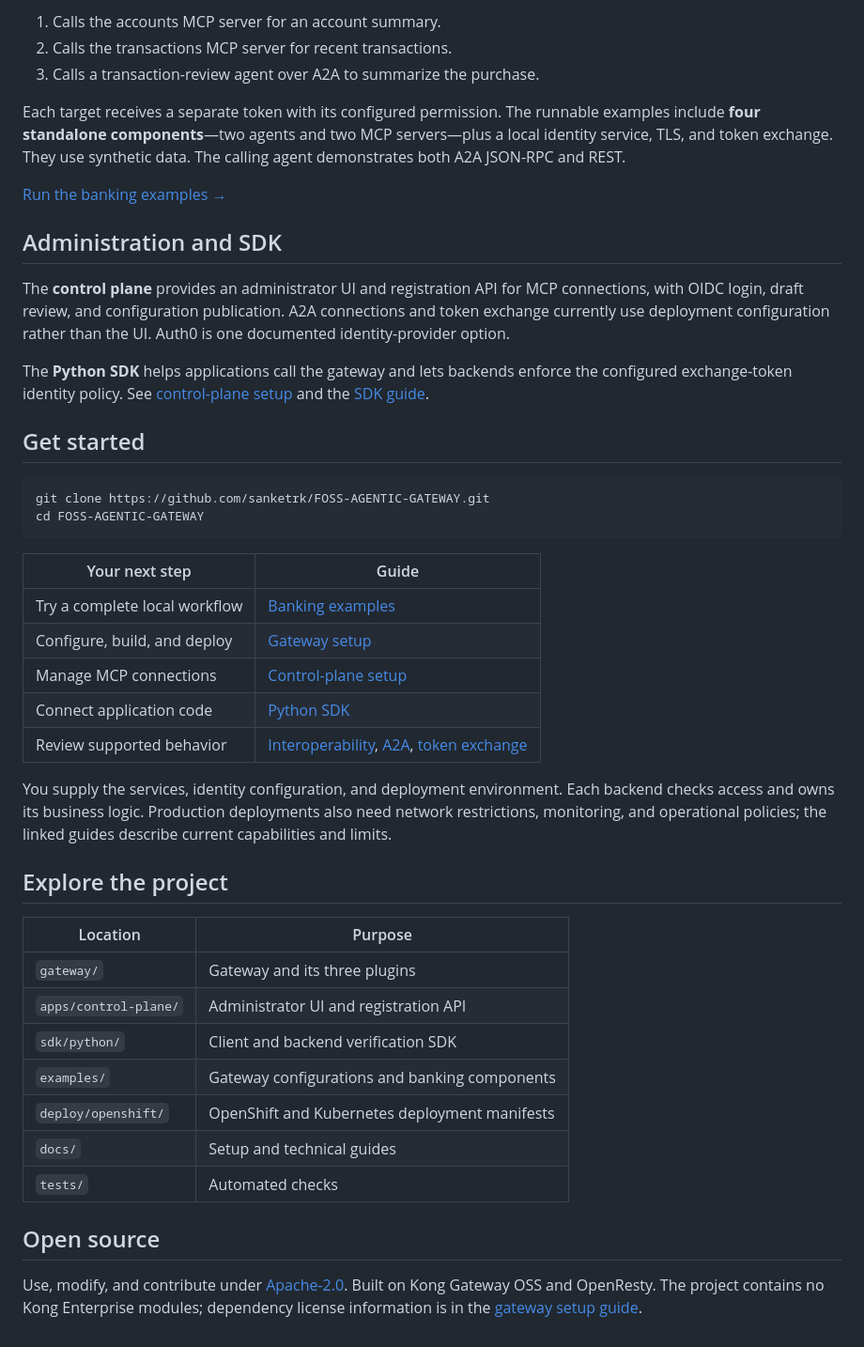
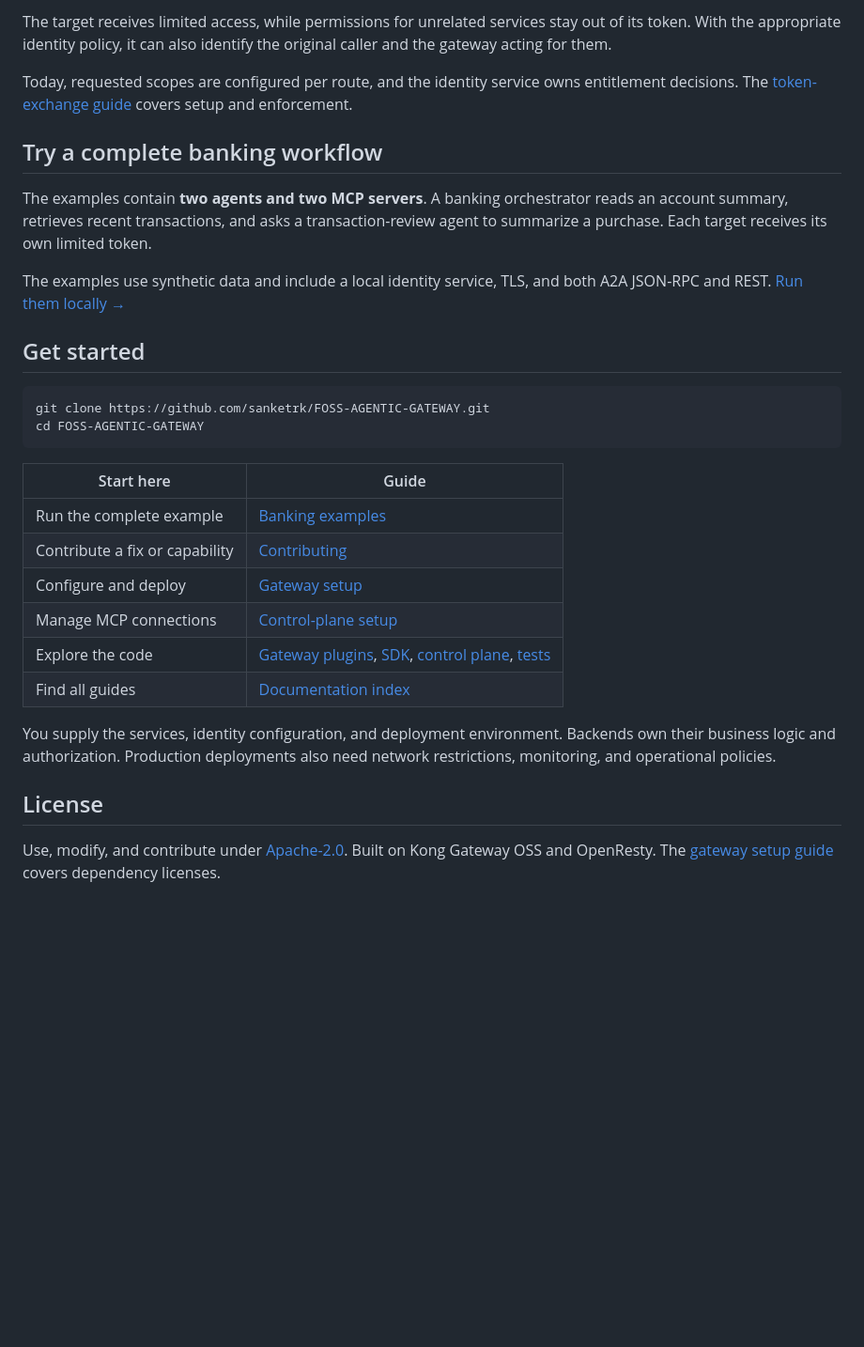
Before and after one commit to sanketrk/FOSS-AGENTIC-GATEWAY, a Markdown page: README.md, the part around one of its changes. Shown at 94% size. GitHub-like rendering; blank space fills up the shorter version.

````diff
--- a/README.md
+++ b/README.md
@@ -149,17 +127,13 @@ A banking assistant needs an account summary and help understanding a recent pur
 
-1. Calls the accounts MCP server for an account summary.
-2. Calls the transactions MCP server for recent transactions.
-3. Calls a transaction-review agent over A2A to summarize the purchase.
+The target receives limited access, while permissions for unrelated services stay out of its token. With the appropriate identity policy, it can also identify the original caller and the gateway acting for them.
 
-Each target receives a separate token with its configured permission. The runnable examples include **four standalone components**—two agents and two MCP servers—plus a local identity service, TLS, and token exchange. They use synthetic data. The calling agent demonstrates both A2A JSON-RPC and REST.
+Today, requested scopes are configured per route, and the identity service owns entitlement decisions. The [token-exchange guide](docs/plugins/token-exchange.md) covers setup and enforcement.
 
-[Run the banking examples →](examples/banking/README.md)
+## Try a complete banking workflow
 
-## Administration and SDK
+The examples contain **two agents and two MCP servers**. A banking orchestrator reads an account summary, retrieves recent transactions, and asks a transaction-review agent to summarize a purchase. Each target receives its own limited token.
 
-The **control plane** provides an administrator UI and registration API for MCP connections, with OIDC login, draft review, and configuration publication. A2A connections and token exchange currently use deployment configuration rather than the UI. Auth0 is one documented identity-provider option.
-
-The **Python SDK** helps applications call the gateway and lets backends enforce the configured exchange-token identity policy. See [control-plane setup](docs/control-plane/setup.md) and the [SDK guide](sdk/python/README.md).
+The examples use synthetic data and include a local identity service, TLS, and both A2A JSON-RPC and REST. [Run them locally →](examples/banking/README.md)
 
 ## Get started
 
@@ -168,28 +142,17 @@ git clone https://github.com/sanketrk/FOSS-AGENTIC-GATEWAY.git
 cd FOSS-AGENTIC-GATEWAY
 ```
 
-| Your next step | Guide |
+| Start here | Guide |
 | --- | --- |
-| Try a complete local workflow | [Banking examples](examples/banking/README.md) |
-| Configure, build, and deploy | [Gateway setup](docs/gateway/setup.md) |
+| Run the complete example | [Banking examples](examples/banking/README.md) |
+| Contribute a fix or capability | [Contributing](CONTRIBUTING.md) |
+| Configure and deploy | [Gateway setup](docs/gateway/setup.md) |
 | Manage MCP connections | [Control-plane setup](docs/control-plane/setup.md) |
-| Connect application code | [Python SDK](sdk/python/README.md) |
-| Review supported behavior | [Interoperability](docs/protocols/interoperability.md), [A2A](docs/protocols/a2a.md), [token exchange](docs/plugins/token-exchange.md) |
+| Explore the code | [Gateway plugins](gateway/plugins/), [SDK](sdk/python/), [control plane](apps/control-plane/), [tests](tests/) |
+| Find all guides | [Documentation index](docs/README.md) |
 
-You supply the services, identity configuration, and deployment environment. Each backend checks access and owns its business logic. Production deployments also need network restrictions, monitoring, and operational policies; the linked guides describe current capabilities and limits.
+You supply the services, identity configuration, and deployment environment. Backends own their business logic and authorization. Production deployments also need network restrictions, monitoring, and operational policies.
 
-## Explore the project
+## License
 
-| Location | Purpose |
-| --- | --- |
-| `gateway/` | Gateway and its three plugins |
-| `apps/control-plane/` | Administrator UI and registration API |
-| `sdk/python/` | Client and backend verification SDK |
-| `examples/` | Gateway configurations and banking components |
-| `deploy/openshift/` | OpenShift and Kubernetes deployment manifests |
-| `docs/` | Setup and technical guides |
-| `tests/` | Automated checks |
-
-## Open source
-
-Use, modify, and contribute under [Apache-2.0](LICENSE). Built on Kong Gateway OSS and OpenResty. The project contains no Kong Enterprise modules; dependency license information is in the [gateway setup guide](docs/gateway/setup.md).
+Use, modify, and contribute under [Apache-2.0](LICENSE). Built on Kong Gateway OSS and OpenResty. The [gateway setup guide](docs/gateway/setup.md) covers dependency licenses.
````
Also changed, not shown: other parts of README.md (+59 -81 lines).
